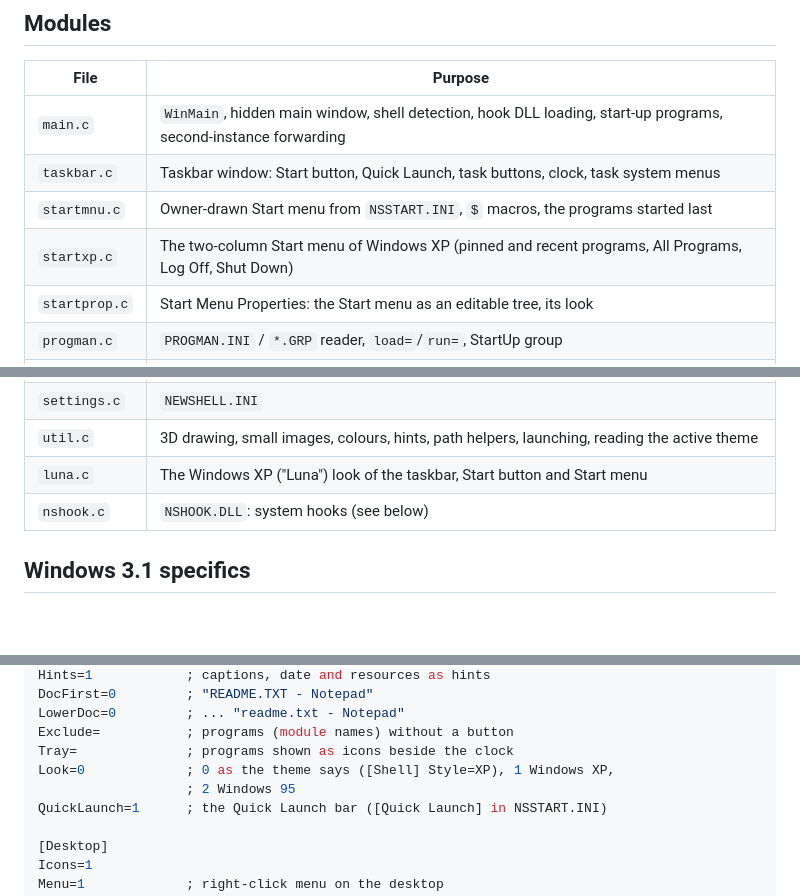
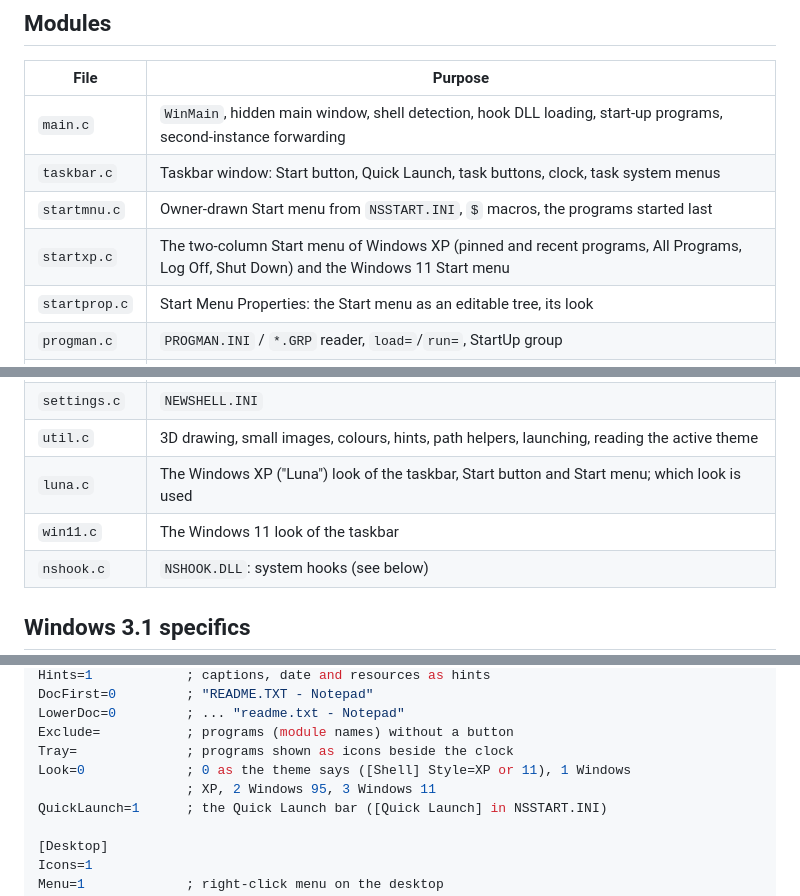
Before and after one commit to ceisserer/NewShell16, a Markdown page: docs/design.md, 3 parts joined by grey strips. GitHub-like rendering; blank space fills up the shorter version.

```diff
--- a/docs/design.md
+++ b/docs/design.md
@@ -11,7 +11,7 @@ executable, `NEWSHELL.EXE`.
 | `main.c` | `WinMain`, hidden main window, shell detection, hook DLL loading, start-up programs, second-instance forwarding |
 | `taskbar.c` | Taskbar window: Start button, Quick Launch, task buttons, clock, task system menus |
 | `startmnu.c` | Owner-drawn Start menu from `NSSTART.INI`, `$` macros, the programs started last |
-| `startxp.c` | The two-column Start menu of Windows XP (pinned and recent programs, All Programs, Log Off, Shut Down) |
+| `startxp.c` | The two-column Start menu of Windows XP (pinned and recent programs, All Programs, Log Off, Shut Down) and the Windows 11 Start menu |
 | `startprop.c` | Start Menu Properties: the Start menu as an editable tree, its look |
 | `progman.c` | `PROGMAN.INI` / `*.GRP` reader, `load=`/`run=`, StartUp group |
 | `dde.c` | Program Manager DDE server for setup programs |
@@ -35,7 +35,8 @@ executable, `NEWSHELL.EXE`.
 | `users.c` | Users: logon dialog, per-user settings |
 | `settings.c` | `NEWSHELL.INI` |
 | `util.c` | 3D drawing, small images, colours, hints, path helpers, launching, reading the active theme |
-| `luna.c` | The Windows XP ("Luna") look of the taskbar, Start button and Start menu |
+| `luna.c` | The Windows XP ("Luna") look of the taskbar, Start button and Start menu; which look is used |
+| `win11.c` | The Windows 11 look of the taskbar |
 | `nshook.c` | `NSHOOK.DLL`: system hooks (see below) |
 
 ## Windows 3.1 specifics
@@ -273,8 +295,8 @@ DocFirst=0         ; "README.TXT - Notepad"
 LowerDoc=0         ; ... "readme.txt - Notepad"
 Exclude=           ; programs (module names) without a button
 Tray=              ; programs shown as icons beside the clock
-Look=0             ; 0 as the theme says ([Shell] Style=XP), 1 Windows XP,
-                   ; 2 Windows 95
+Look=0             ; 0 as the theme says ([Shell] Style=XP or 11), 1 Windows
+                   ; XP, 2 Windows 95, 3 Windows 11
 QuickLaunch=1      ; the Quick Launch bar ([Quick Launch] in NSSTART.INI)
 
 [Desktop]
```
Also changed, not shown: other parts of docs/design.md (+26 -3 lines), README.md (+7 -0 lines), docs/images/win11.png (added), 8 other files.
